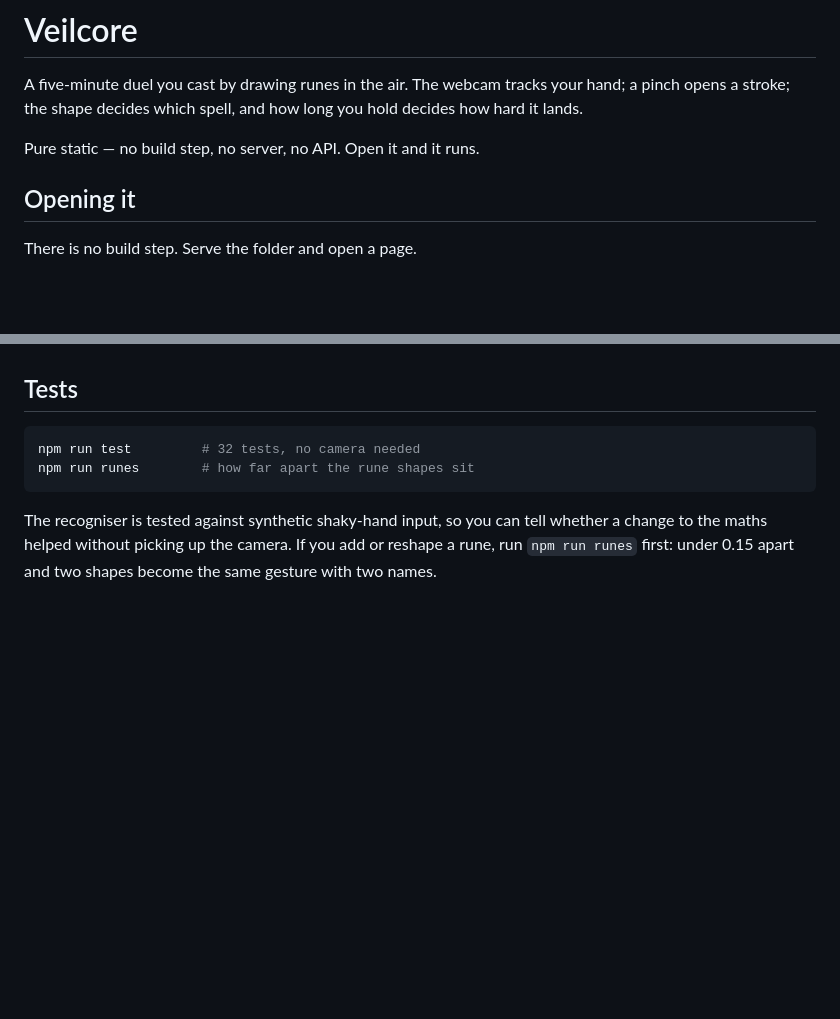
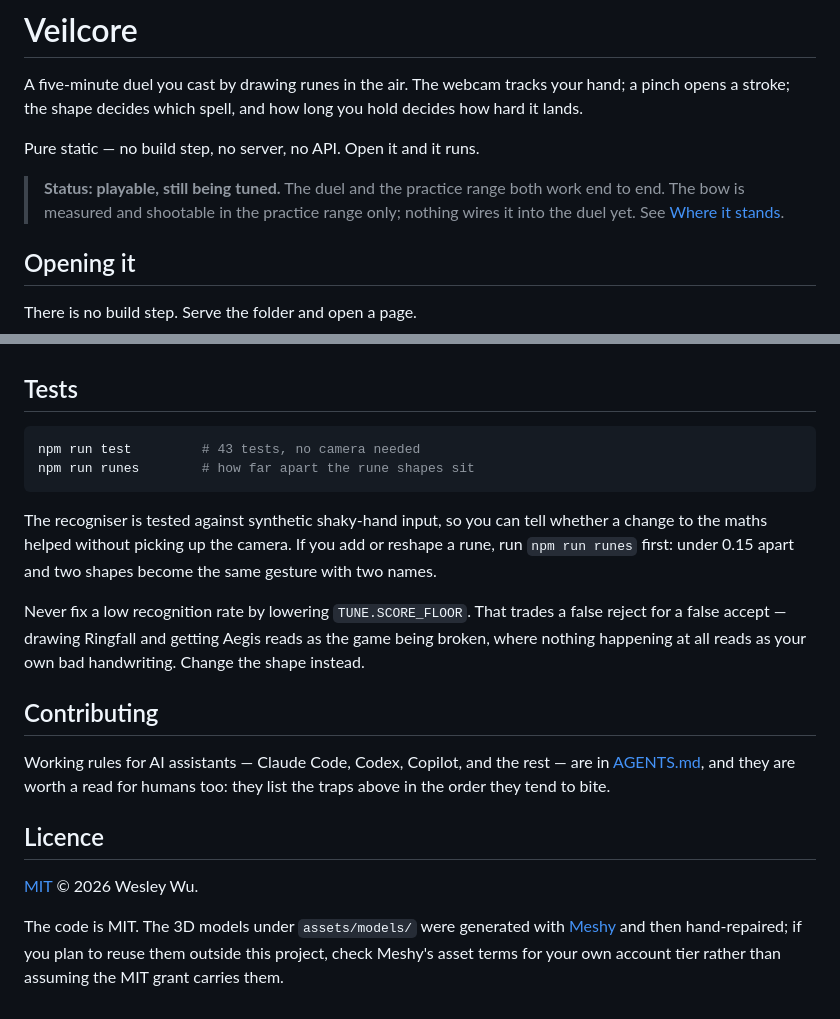
Before and after one commit to Wesleywu0407/veilcore, a Markdown page: README.md, 2 parts joined by grey strips. Drawn GitHub-style; blank space fills up the shorter version.

````diff
--- a/README.md
+++ b/README.md
@@ -5,6 +5,10 @@ hand; a pinch opens a stroke; the shape decides which spell, and how long you
 hold decides how hard it lands.
 
 Pure static — no build step, no server, no API. Open it and it runs.
+
+> **Status: playable, still being tuned.** The duel and the practice range both
+> work end to end. The bow is measured and shootable in the practice range only;
+> nothing wires it into the duel yet. See [Where it stands](#where-it-stands).
 
 ## Opening it
 
@@ -123,7 +210,7 @@ can trace a rune; the fingers cannot curl. Meshy cannot add them.
 ## Tests
 
 ```bash
-npm run test         # 32 tests, no camera needed
+npm run test         # 43 tests, no camera needed
 npm run runes        # how far apart the rune shapes sit
 ```
 
@@ -131,3 +218,23 @@ The recogniser is tested against synthetic shaky-hand input, so you can tell
 whether a change to the maths helped without picking up the camera. If you add
 or reshape a rune, run `npm run runes` first: under 0.15 apart and two shapes
 become the same gesture with two names.
+
+Never fix a low recognition rate by lowering `TUNE.SCORE_FLOOR`. That trades a
+false reject for a false accept — drawing Ringfall and getting Aegis reads as
+the game being broken, where nothing happening at all reads as your own bad
+handwriting. Change the shape instead.
+
+## Contributing
+
+Working rules for AI assistants — Claude Code, Codex, Copilot, and the rest —
+are in [AGENTS.md](AGENTS.md), and they are worth a read for humans too: they
+list the traps above in the order they tend to bite.
+
+## Licence
+
+[MIT](LICENSE) © 2026 Wesley Wu.
+
+The code is MIT. The 3D models under `assets/models/` were generated with
+[Meshy](https://www.meshy.ai/) and then hand-repaired; if you plan to reuse them
+outside this project, check Meshy's asset terms for your own account tier rather
+than assuming the MIT grant carries them.
````
Also changed, not shown: other parts of README.md (+96 -13 lines).
